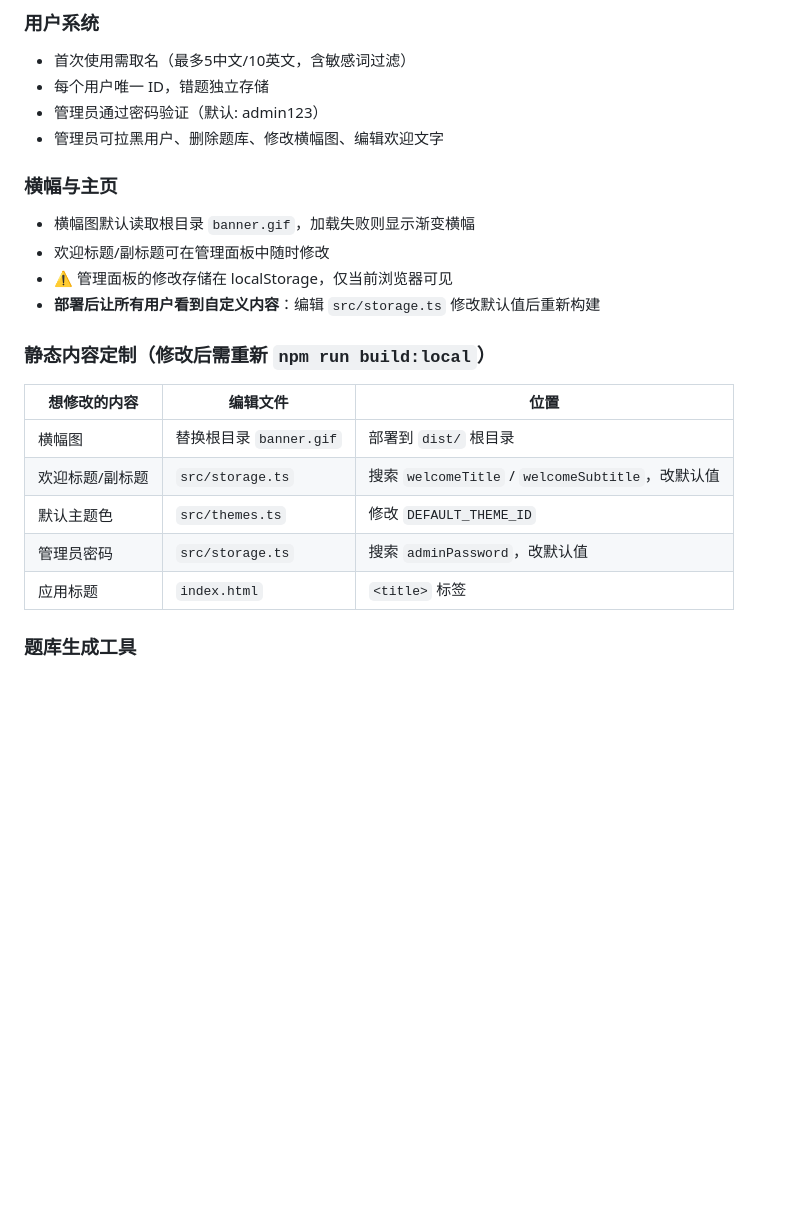
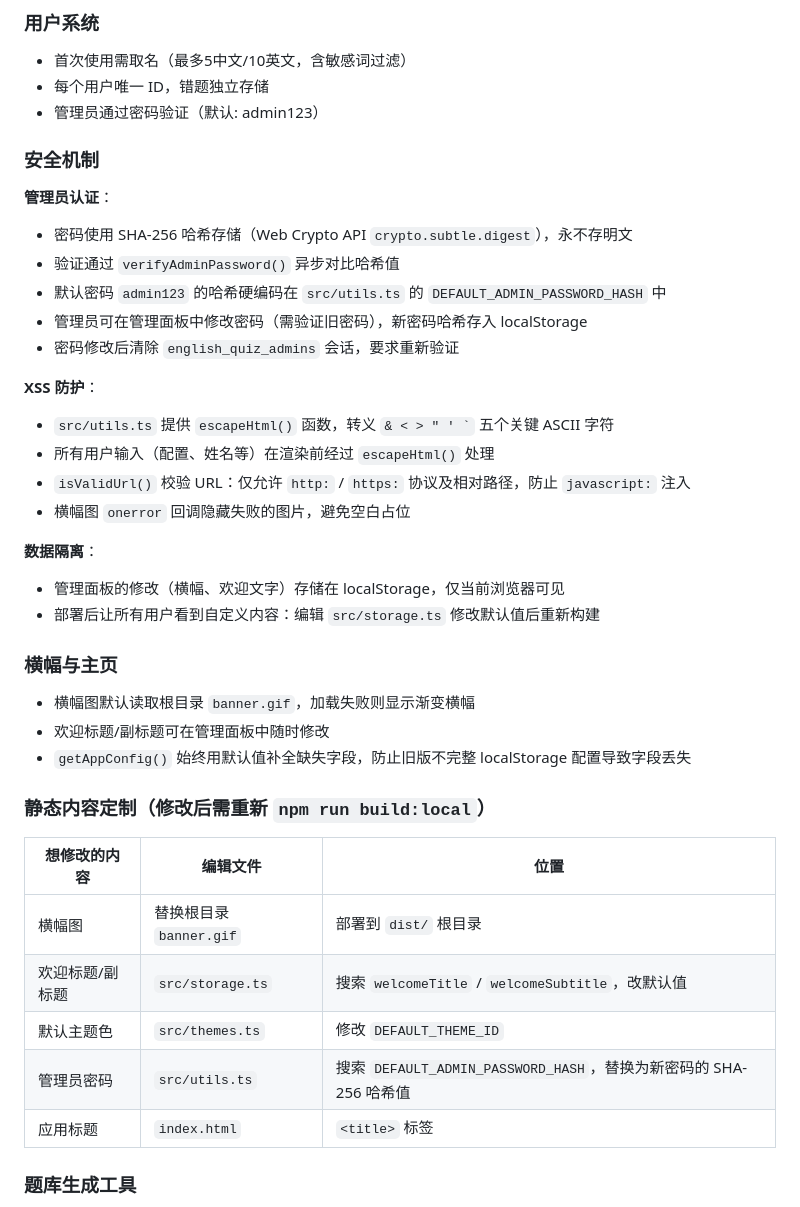
Before and after one commit to 1a2yday/OnlineQuiz, a Markdown page: AGENTS.md, the part around one of its changes. Rendered like a GitHub page; blank space fills up the shorter version.

```diff
--- a/AGENTS.md
+++ b/AGENTS.md
@@ -90,13 +120,30 @@
 - 首次使用需取名（最多5中文/10英文，含敏感词过滤）
 - 每个用户唯一 ID，错题独立存储
 - 管理员通过密码验证（默认: admin123）
-- 管理员可拉黑用户、删除题库、修改横幅图、编辑欢迎文字
+
+### 安全机制
+
+**管理员认证**：
+- 密码使用 SHA-256 哈希存储（Web Crypto API `crypto.subtle.digest`），永不存明文
+- 验证通过 `verifyAdminPassword()` 异步对比哈希值
+- 默认密码 `admin123` 的哈希硬编码在 `src/utils.ts` 的 `DEFAULT_ADMIN_PASSWORD_HASH` 中
+- 管理员可在管理面板中修改密码（需验证旧密码），新密码哈希存入 localStorage
+- 密码修改后清除 `english_quiz_admins` 会话，要求重新验证
+
+**XSS 防护**：
+- `src/utils.ts` 提供 `escapeHtml()` 函数，转义 `` & < > " ' ` `` 五个关键 ASCII 字符
+- 所有用户输入（配置、姓名等）在渲染前经过 `escapeHtml()` 处理
+- `isValidUrl()` 校验 URL：仅允许 `http:` / `https:` 协议及相对路径，防止 `javascript:` 注入
+- 横幅图 `onerror` 回调隐藏失败的图片，避免空白占位
+
+**数据隔离**：
+- 管理面板的修改（横幅、欢迎文字）存储在 localStorage，仅当前浏览器可见
+- 部署后让所有用户看到自定义内容：编辑 `src/storage.ts` 修改默认值后重新构建
 
 ### 横幅与主页
 - 横幅图默认读取根目录 `banner.gif`，加载失败则显示渐变横幅
 - 欢迎标题/副标题可在管理面板中随时修改
-- ⚠️ 管理面板的修改存储在 localStorage，仅当前浏览器可见
-- **部署后让所有用户看到自定义内容**：编辑 `src/storage.ts` 修改默认值后重新构建
+- `getAppConfig()` 始终用默认值补全缺失字段，防止旧版不完整 localStorage 配置导致字段丢失
 
 ### 静态内容定制（修改后需重新 `npm run build:local`）
 | 想修改的内容 | 编辑文件 | 位置 |
@@ -104,7 +151,7 @@
 | 横幅图 | 替换根目录 `banner.gif` | 部署到 `dist/` 根目录 |
 | 欢迎标题/副标题 | `src/storage.ts` | 搜索 `welcomeTitle` / `welcomeSubtitle`，改默认值 |
 | 默认主题色 | `src/themes.ts` | 修改 `DEFAULT_THEME_ID` |
-| 管理员密码 | `src/storage.ts` | 搜索 `adminPassword`，改默认值 |
+| 管理员密码 | `src/utils.ts` | 搜索 `DEFAULT_ADMIN_PASSWORD_HASH`，替换为新密码的 SHA-256 哈希值 |
 | 应用标题 | `index.html` | `<title>` 标签 |
 
 ### 题库生成工具
```
Also changed, not shown: other parts of AGENTS.md (+47 -26 lines).
